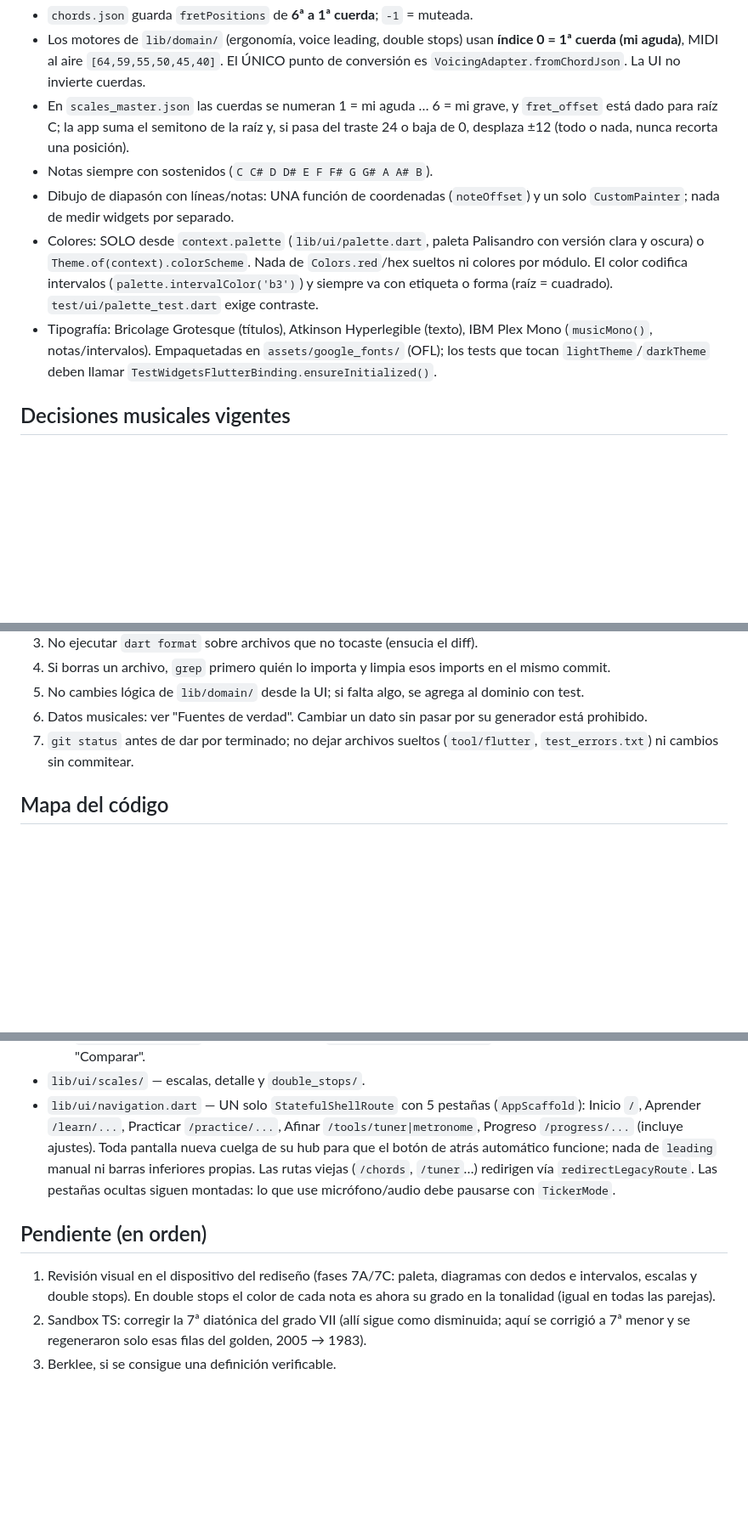
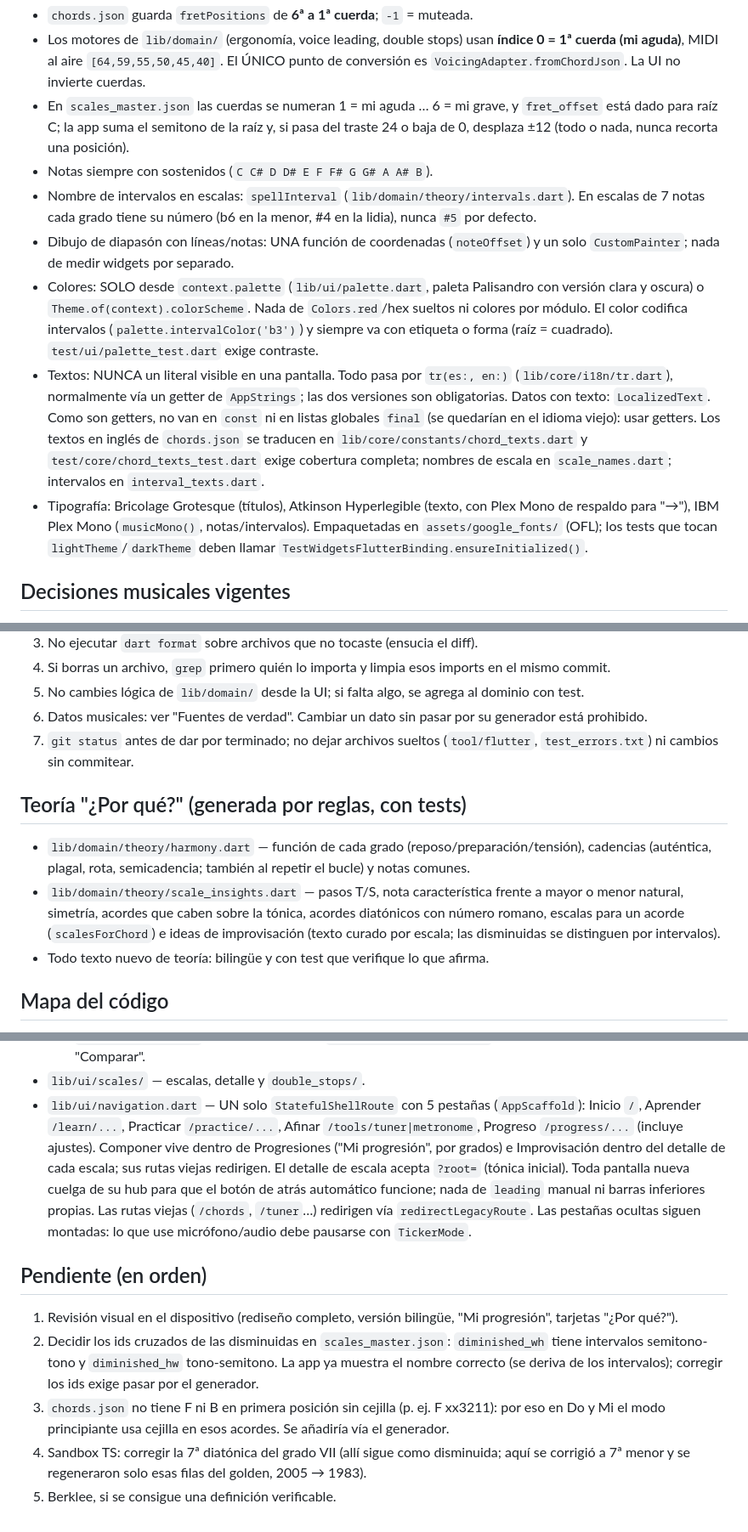
Before and after one commit to BrianZamacona/ChordMaster-Free, a Markdown page: CLAUDE.md, 3 parts joined by grey strips. Shown at 85% size. Drawn GitHub-style; blank space fills up the shorter version.

Commit message:
CLAUDE.md: reglas de textos bilingues, teoria por reglas, fusiones y pendientes
Co-Authored-By: Claude Opus 5.5 <noreply@anthropic.com>

```diff
--- a/CLAUDE.md
+++ b/CLAUDE.md
@@ -29,13 +30,24 @@ cada nota pertenezca a la escala. No bajar la tolerancia de 0.
   está dado para raíz C; la app suma el semitono de la raíz y, si pasa del traste 24 o baja de 0,
   desplaza ±12 (todo o nada, nunca recorta una posición).
 - Notas siempre con sostenidos (`C C# D D# E F F# G G# A A# B`).
+- Nombre de intervalos en escalas: `spellInterval` (`lib/domain/theory/intervals.dart`). En
+  escalas de 7 notas cada grado tiene su número (b6 en la menor, #4 en la lidia), nunca `#5`
+  por defecto.
 - Dibujo de diapasón con líneas/notas: UNA función de coordenadas (`noteOffset`) y un solo
   `CustomPainter`; nada de medir widgets por separado.
 - Colores: SOLO desde `context.palette` (`lib/ui/palette.dart`, paleta Palisandro con versión
   clara y oscura) o `Theme.of(context).colorScheme`. Nada de `Colors.red`/hex sueltos ni
   colores por módulo. El color codifica intervalos (`palette.intervalColor('b3')`) y siempre
   va con etiqueta o forma (raíz = cuadrado). `test/ui/palette_test.dart` exige contraste.
-- Tipografía: Bricolage Grotesque (títulos), Atkinson Hyperlegible (texto), IBM Plex Mono
+- Textos: NUNCA un literal visible en una pantalla. Todo pasa por `tr(es:, en:)`
+  (`lib/core/i18n/tr.dart`), normalmente vía un getter de `AppStrings`; las dos versiones son
+  obligatorias. Datos con texto: `LocalizedText`. Como son getters, no van en `const` ni en
+  listas globales `final` (se quedarían en el idioma viejo): usar getters. Los textos en inglés
+  de `chords.json` se traducen en `lib/core/constants/chord_texts.dart` y
+  `test/core/chord_texts_test.dart` exige cobertura completa; nombres de escala en
+  `scale_names.dart`; intervalos en `interval_texts.dart`.
+- Tipografía: Bricolage Grotesque (títulos), Atkinson Hyperlegible (texto, con Plex Mono de
+  respaldo para "→"), IBM Plex Mono
   (`musicMono()`, notas/intervalos). Empaquetadas en `assets/google_fonts/` (OFL); los tests
   que tocan `lightTheme`/`darkTheme` deben llamar `TestWidgetsFlutterBinding.ensureInitialized()`.
 
@@ -73,6 +85,15 @@ cada nota pertenezca a la escala. No bajar la tolerancia de 0.
 7. `git status` antes de dar por terminado; no dejar archivos sueltos (`tool/flutter`,
    `test_errors.txt`) ni cambios sin commitear.
 
+## Teoría "¿Por qué?" (generada por reglas, con tests)
+- `lib/domain/theory/harmony.dart` — función de cada grado (reposo/preparación/tensión),
+  cadencias (auténtica, plagal, rota, semicadencia; también al repetir el bucle) y notas comunes.
+- `lib/domain/theory/scale_insights.dart` — pasos T/S, nota característica frente a mayor o
+  menor natural, simetría, acordes que caben sobre la tónica, acordes diatónicos con número
+  romano, escalas para un acorde (`scalesForChord`) e ideas de improvisación (texto curado por
+  escala; las disminuidas se distinguen por intervalos).
+- Todo texto nuevo de teoría: bilingüe y con test que verifique lo que afirma.
+
 ## Mapa del código
 - `lib/domain/theory/double_stops.dart` — double stops diatónicos y fijos.
 - `lib/domain/voicing/` — `ergonomics.dart` (incl. modo principiante), `voice_leading.dart`,
@@ -89,15 +110,21 @@ cada nota pertenezca a la escala. No bajar la tolerancia de 0.
 - `lib/ui/scales/` — escalas, detalle y `double_stops/`.
 - `lib/ui/navigation.dart` — UN solo `StatefulShellRoute` con 5 pestañas (`AppScaffold`):
   Inicio `/`, Aprender `/learn/...`, Practicar `/practice/...`, Afinar `/tools/tuner|metronome`,
-  Progreso `/progress/...` (incluye ajustes). Toda pantalla nueva cuelga de su hub para que el
+  Progreso `/progress/...` (incluye ajustes). Componer vive dentro de Progresiones ("Mi
+  progresión", por grados) e Improvisación dentro del detalle de cada escala; sus rutas viejas
+  redirigen. El detalle de escala acepta `?root=` (tónica inicial). Toda pantalla nueva cuelga de su hub para que el
   botón de atrás automático funcione; nada de `leading` manual ni barras inferiores propias.
   Las rutas viejas (`/chords`, `/tuner`…) redirigen vía `redirectLegacyRoute`. Las pestañas
   ocultas siguen montadas: lo que use micrófono/audio debe pausarse con `TickerMode`.
 
 ## Pendiente (en orden)
-1. Revisión visual en el dispositivo del rediseño (fases 7A/7C: paleta, diagramas con dedos e
-   intervalos, escalas y double stops). En double stops el color de cada nota es ahora su
-   grado en la tonalidad (igual en todas las parejas).
-2. Sandbox TS: corregir la 7ª diatónica del grado VII (allí sigue como disminuida; aquí se
+1. Revisión visual en el dispositivo (rediseño completo, versión bilingüe, "Mi progresión",
+   tarjetas "¿Por qué?").
+2. Decidir los ids cruzados de las disminuidas en `scales_master.json`: `diminished_wh` tiene
+   intervalos semitono-tono y `diminished_hw` tono-semitono. La app ya muestra el nombre correcto
+   (se deriva de los intervalos); corregir los ids exige pasar por el generador.
+3. `chords.json` no tiene F ni B en primera posición sin cejilla (p. ej. F xx3211): por eso en
+   Do y Mi el modo principiante usa cejilla en esos acordes. Se añadiría vía el generador.
+4. Sandbox TS: corregir la 7ª diatónica del grado VII (allí sigue como disminuida; aquí se
    corrigió a 7ª menor y se regeneraron solo esas filas del golden, 2005 → 1983).
-3. Berklee, si se consigue una definición verificable.
+5. Berklee, si se consigue una definición verificable.
```
Also changed, not shown: other parts of CLAUDE.md (+2 -1 lines).
